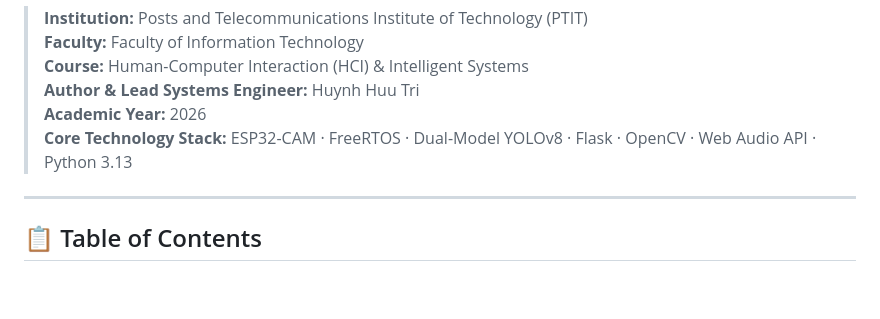
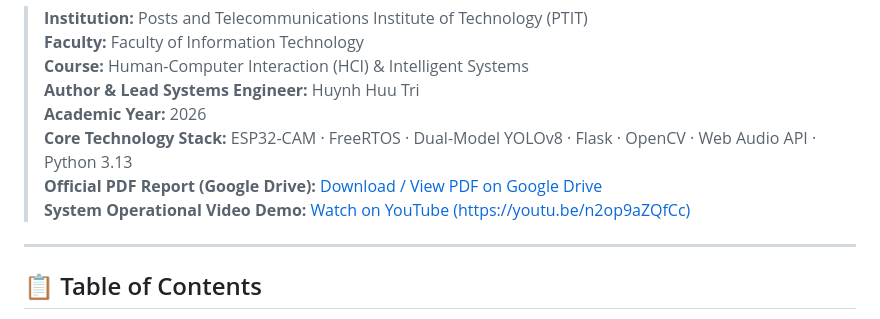
Before and after one commit to Cheesenoice/IoT-EdgeAI-Intrusion-Detection, a Markdown page: docs/PROJECT_REPORT.md, the part around the change. GitHub-like rendering; blank space fills up the shorter version.

```diff
--- a/docs/PROJECT_REPORT.md
+++ b/docs/PROJECT_REPORT.md
@@ -11,6 +11,8 @@
 > **Author & Lead Systems Engineer:** Huynh Huu Tri
 > **Academic Year:** 2026
 > **Core Technology Stack:** ESP32-CAM · FreeRTOS · Dual-Model YOLOv8 · Flask · OpenCV · Web Audio API · Python 3.13
+> **Official PDF Report (Google Drive):** [Download / View PDF on Google Drive](https://drive.google.com/file/d/1O0312Y3JlM2RKBX1bc4fR-lGt-6NuERv/view?usp=sharing)
+> **System Operational Video Demo:** [Watch on YouTube (https://youtu.be/n2op9aZQfCc)](https://youtu.be/n2op9aZQfCc)
 
 ---
 
```
Also changed, not shown: README.md (+18 -3 lines).
